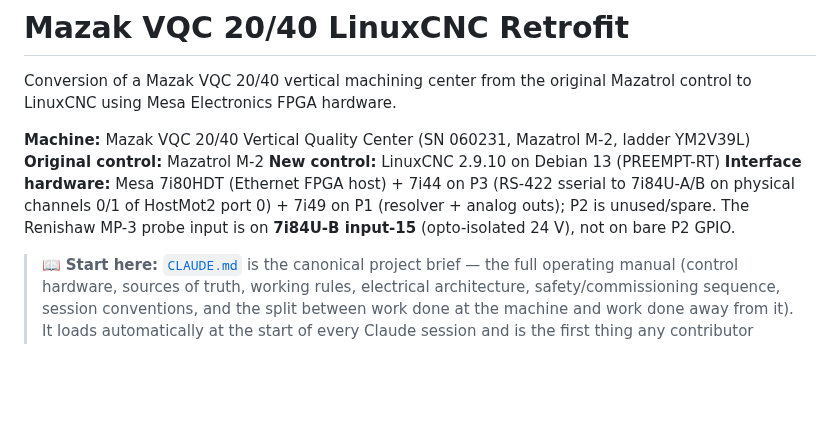
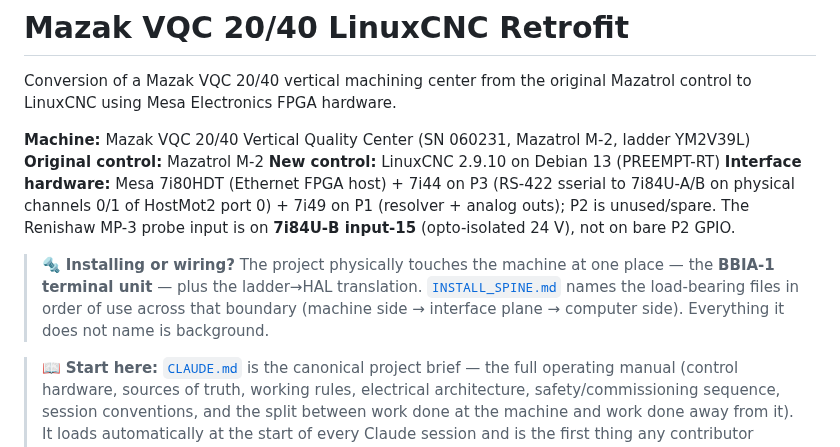
Before and after one commit to agant172/mazak-vqc20-linuxcnc-retrofit, a Markdown page: README.md, the part around the change. GitHub-like rendering; blank space fills up the shorter version.

```diff
--- a/README.md
+++ b/README.md
@@ -7,6 +7,11 @@ control to LinuxCNC using Mesa Electronics FPGA hardware.
 **Original control:** Mazatrol M-2
 **New control:** LinuxCNC 2.9.10 on Debian 13 (PREEMPT-RT)
 **Interface hardware:** Mesa 7i80HDT (Ethernet FPGA host) + 7i44 on P3 (RS-422 sserial to 7i84U-A/B on physical channels 0/1 of HostMot2 port 0) + 7i49 on P1 (resolver + analog outs); P2 is unused/spare. The Renishaw MP-3 probe input is on **7i84U-B input-15** (opto-isolated 24 V), not on bare P2 GPIO.
+
+> 🔩 **Installing or wiring?** The project physically touches the machine at one place —
+> the **BBIA-1 terminal unit** — plus the ladder→HAL translation. [`INSTALL_SPINE.md`](INSTALL_SPINE.md)
+> names the load-bearing files in order of use across that boundary (machine side →
+> interface plane → computer side). Everything it does not name is background.
 
 > 📖 **Start here:** [`CLAUDE.md`](CLAUDE.md) is the canonical project brief — the full
 > operating manual (control hardware, sources of truth, working rules, electrical
```
Also changed, not shown: CLAUDE.md (+1 -0 lines), INSTALL_SPINE.md (added, +151 -0 lines).
